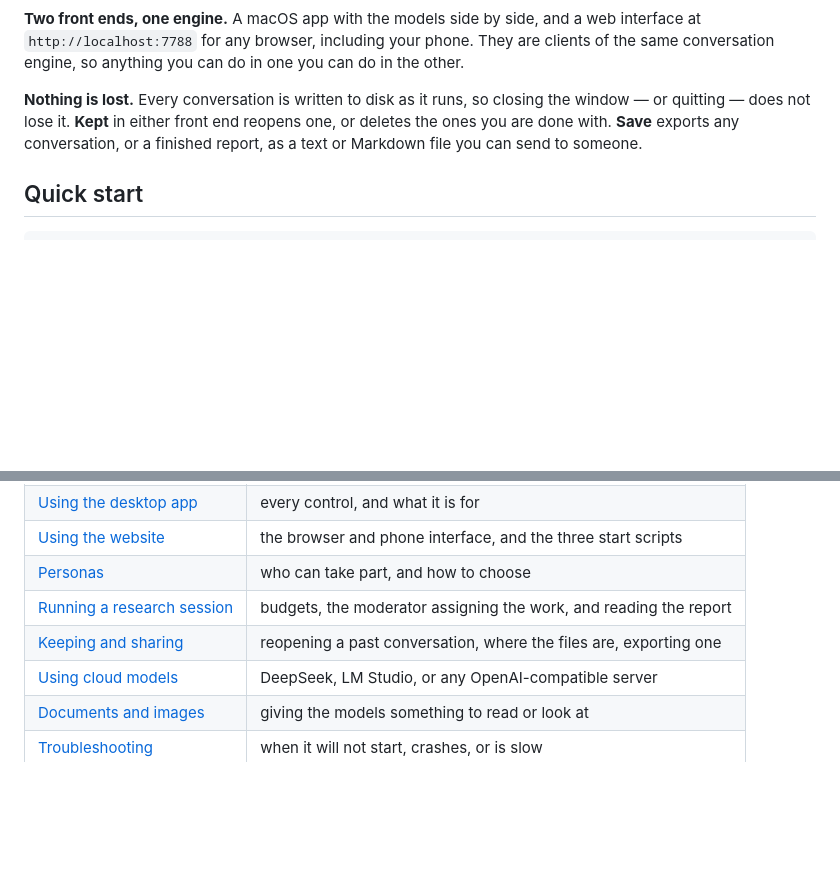
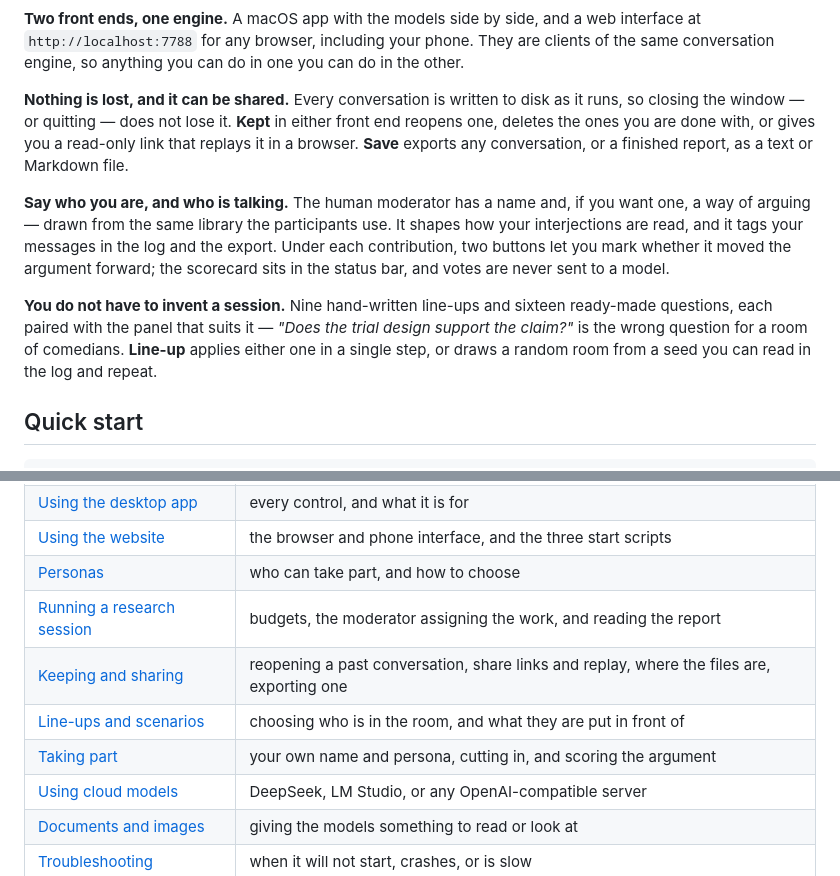
Before and after one commit to Pummelchen/ChatBots, a Markdown page: README.md, 2 parts joined by grey strips. GitHub-like rendering; blank space fills up the shorter version.

Commit message:
README: share links, line-ups, and taking part

```diff
--- a/README.md
+++ b/README.md
@@ -30,10 +30,21 @@ choice is saved with your settings and stays for that conversation.
 at `http://localhost:7788` for any browser, including your phone. They are clients of the same
 conversation engine, so anything you can do in one you can do in the other.
 
-**Nothing is lost.** Every conversation is written to disk as it runs, so closing the window —
-or quitting — does not lose it. **Kept** in either front end reopens one, or deletes the ones
-you are done with. **Save** exports any conversation, or a finished report, as a text or
-Markdown file you can send to someone.
+**Nothing is lost, and it can be shared.** Every conversation is written to disk as it runs, so
+closing the window — or quitting — does not lose it. **Kept** in either front end reopens one,
+deletes the ones you are done with, or gives you a read-only link that replays it in a browser.
+**Save** exports any conversation, or a finished report, as a text or Markdown file.
+
+**Say who you are, and who is talking.** The human moderator has a name and, if you want one, a
+way of arguing — drawn from the same library the participants use. It shapes how your
+interjections are read, and it tags your messages in the log and the export. Under each
+contribution, two buttons let you mark whether it moved the argument forward; the scorecard
+sits in the status bar, and votes are never sent to a model.
+
+**You do not have to invent a session.** Nine hand-written line-ups and sixteen ready-made
+questions, each paired with the panel that suits it — *"Does the trial design support the
+claim?"* is the wrong question for a room of comedians. **Line-up** applies either one in a
+single step, or draws a random room from a seed you can read in the log and repeat.
 
 ## Quick start
 
@@ -69,7 +80,9 @@ Full guides are in the **[wiki](https://github.com/Pummelchen/ChatBots/wiki)**:
 | [Using the website](https://github.com/Pummelchen/ChatBots/wiki/Using-the-website) | the browser and phone interface, and the three start scripts |
 | [Personas](https://github.com/Pummelchen/ChatBots/wiki/Personas) | who can take part, and how to choose |
 | [Running a research session](https://github.com/Pummelchen/ChatBots/wiki/Running-a-research-session) | budgets, the moderator assigning the work, and reading the report |
-| [Keeping and sharing](https://github.com/Pummelchen/ChatBots/wiki/Keeping-and-sharing) | reopening a past conversation, where the files are, exporting one |
+| [Keeping and sharing](https://github.com/Pummelchen/ChatBots/wiki/Keeping-and-sharing) | reopening a past conversation, share links and replay, where the files are, exporting one |
+| [Line-ups and scenarios](https://github.com/Pummelchen/ChatBots/wiki/Lineups-and-scenarios) | choosing who is in the room, and what they are put in front of |
+| [Taking part](https://github.com/Pummelchen/ChatBots/wiki/Taking-part) | your own name and persona, cutting in, and scoring the argument |
 | [Using cloud models](https://github.com/Pummelchen/ChatBots/wiki/Using-cloud-models) | DeepSeek, LM Studio, or any OpenAI-compatible server |
 | [Documents and images](https://github.com/Pummelchen/ChatBots/wiki/Documents-and-images) | giving the models something to read or look at |
 | [Troubleshooting](https://github.com/Pummelchen/ChatBots/wiki/Troubleshooting) | when it will not start, crashes, or is slow |
```
